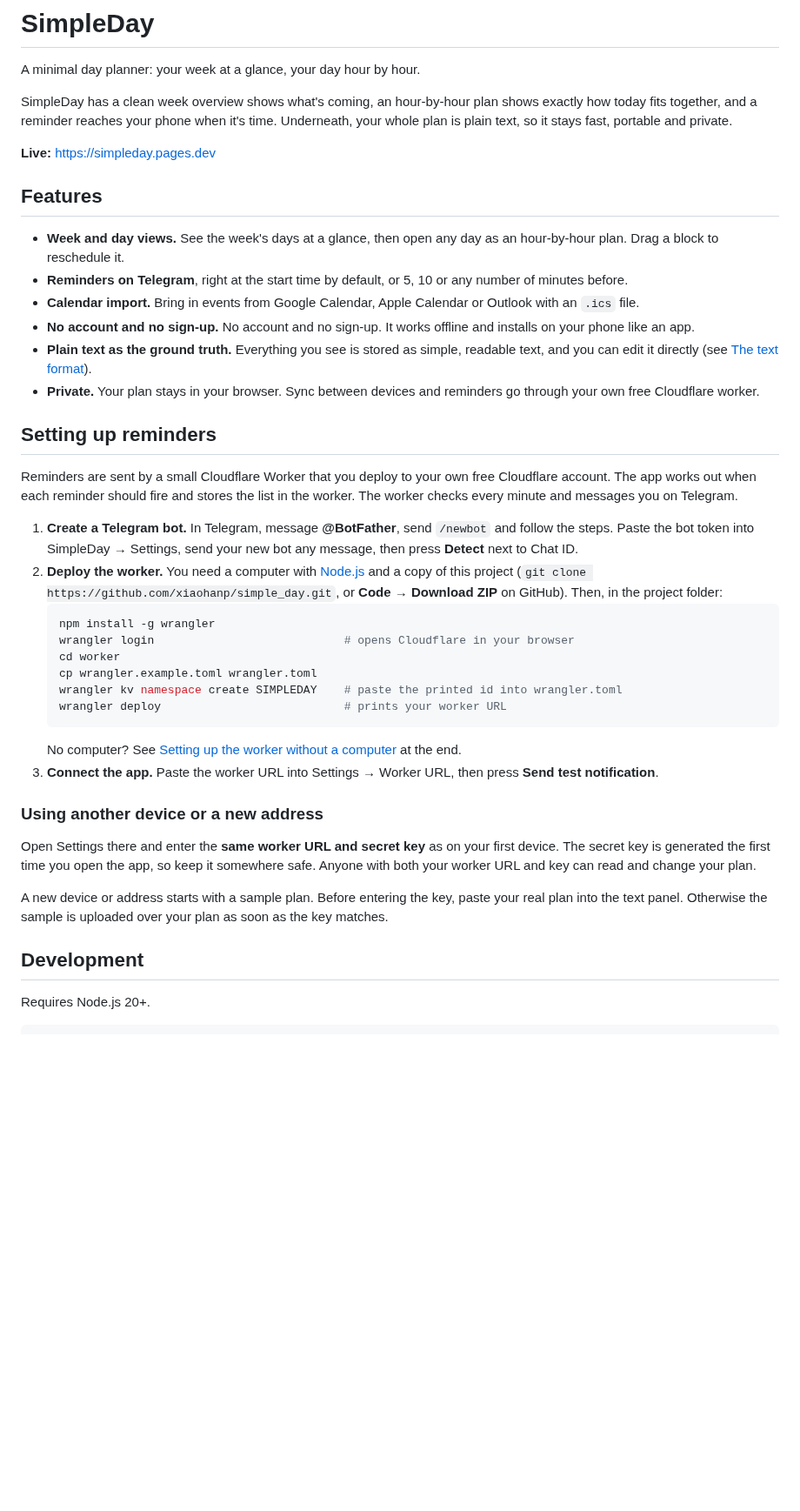
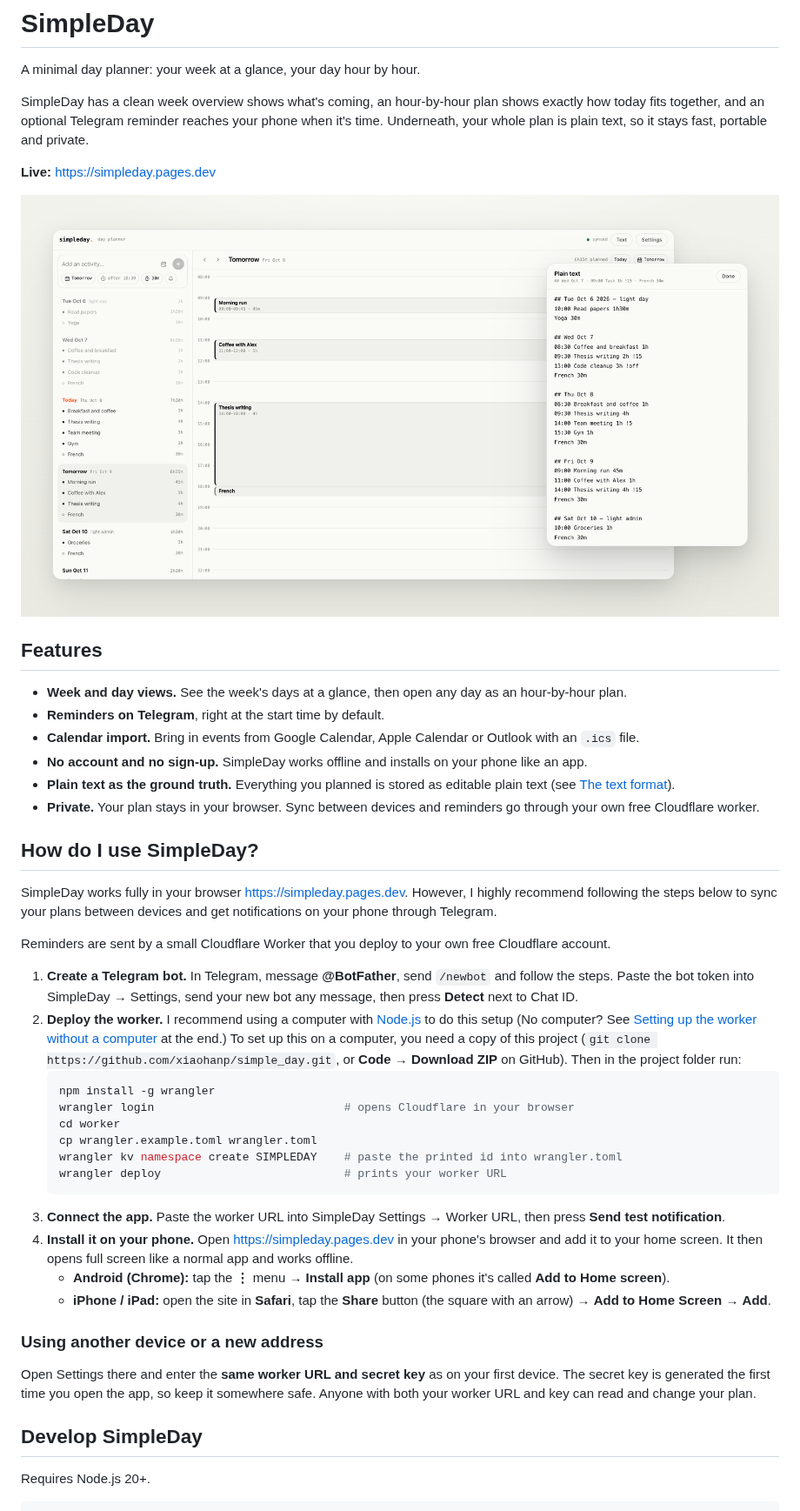
Before and after one commit to xiaohanp/simple_day, a Markdown page: README.md, the part around one of its changes. Shown at 87% size. GitHub-like rendering; pictures changed too: teaser/simpleday-teaser.png (added); blank space fills up the shorter version.

````diff
--- a/README.md
+++ b/README.md
@@ -3,41 +3,43 @@
 A minimal day planner: your week at a glance, your day hour by hour.
 
 SimpleDay has a clean week overview shows what's
-coming, an hour-by-hour plan shows exactly how today fits together, and a
+coming, an hour-by-hour plan shows exactly how today fits together, and an optional Telegram
 reminder reaches your phone when it's time. Underneath, your whole plan is plain text, so it stays
 fast, portable and private.
 
 **Live:** https://simpleday.pages.dev
 
+![SimpleDay: week overview, hour-by-hour day plan and the plain text underneath](teaser/simpleday-teaser.png)
+
 ## Features
 
 - **Week and day views.** See the week's days at a glance, then open any day
-  as an hour-by-hour plan. Drag a block to reschedule it.
-- **Reminders on Telegram**, right at the start time by default, or 5, 10 or any
-  number of minutes before.
+  as an hour-by-hour plan.
+- **Reminders on Telegram**, right at the start time by default.
 - **Calendar import.** Bring in events from Google Calendar, Apple Calendar or
   Outlook with an `.ics` file.
-- **No account and no sign-up.** No account and no sign-up. It works offline and installs on
+- **No account and no sign-up.** SimpleDay works offline and installs on
   your phone like an app.
-- **Plain text as the ground truth.** Everything you see is stored as simple,
-  readable text, and you can edit it directly
+- **Plain text as the ground truth.** Everything you planned is stored as editable plain text
   (see [The text format](#the-text-format)).
 - **Private.** Your plan stays in your browser. Sync between devices and
   reminders go through your own free Cloudflare worker.
 
-## Setting up reminders
+## How do I use SimpleDay?
+
+SimpleDay works fully in your browser https://simpleday.pages.dev.
+However, I highly recommend following the steps below to sync your plans between devices and get notifications on your phone through Telegram.
 
 Reminders are sent by a small Cloudflare Worker that you deploy to your own
-free Cloudflare account. The app works out when each reminder should fire and
-stores the list in the worker. The worker checks every minute and messages you
-on Telegram.
+free Cloudflare account.
 
 1. **Create a Telegram bot.** In Telegram, message **@BotFather**, send `/newbot`
    and follow the steps. Paste the bot token into SimpleDay → Settings, send your
    new bot any message, then press **Detect** next to Chat ID.
-2. **Deploy the worker.** You need a computer with [Node.js](https://nodejs.org)
-   and a copy of this project (`git clone https://github.com/xiaohanp/simple_day.git`,
-   or **Code → Download ZIP** on GitHub). Then, in the project folder:
+2. **Deploy the worker.** I recommend using a computer with [Node.js](https://nodejs.org) to do this setup (No computer? See [Setting up the worker without a computer](#setting-up-the-worker-without-a-computer)
+   at the end.)
+   To set up this on a computer, you need a copy of this project (`git clone https://github.com/xiaohanp/simple_day.git`,
+   or **Code → Download ZIP** on GitHub). Then in the project folder run:
    ```bash
    npm install -g wrangler
    wrangler login                            # opens Cloudflare in your browser
@@ -46,10 +48,15 @@ on Telegram.
    wrangler kv namespace create SIMPLEDAY    # paste the printed id into wrangler.toml
    wrangler deploy                           # prints your worker URL
    ```
-   No computer? See [Setting up the worker without a computer](#setting-up-the-worker-without-a-computer)
-   at the end.
-3. **Connect the app.** Paste the worker URL into Settings → Worker URL, then
+3. **Connect the app.** Paste the worker URL into SimpleDay Settings → Worker URL, then
    press **Send test notification**.
+4. **Install it on your phone.** Open https://simpleday.pages.dev in your phone's
+   browser and add it to your home screen. It then opens full screen like a
+   normal app and works offline.
+   - **Android (Chrome):** tap the **⋮** menu → **Install app** (on some phones
+     it's called **Add to Home screen**).
+   - **iPhone / iPad:** open the site in **Safari**, tap the **Share** button
+     (the square with an arrow) → **Add to Home Screen** → **Add**.
 
 ### Using another device or a new address
 
@@ -58,11 +65,7 @@ first device. The secret key is generated the first time you open the app, so
 keep it somewhere safe. Anyone with both your worker URL and key can read and
 change your plan.
 
-A new device or address starts with a sample plan. Before entering the key,
-paste your real plan into the text panel. Otherwise the sample is uploaded over
-your plan as soon as the key matches.
-
-## Development
+## Develop SimpleDay
 
 Requires Node.js 20+.
 
````
Also changed, not shown: other parts of README.md (+1 -1 lines).
